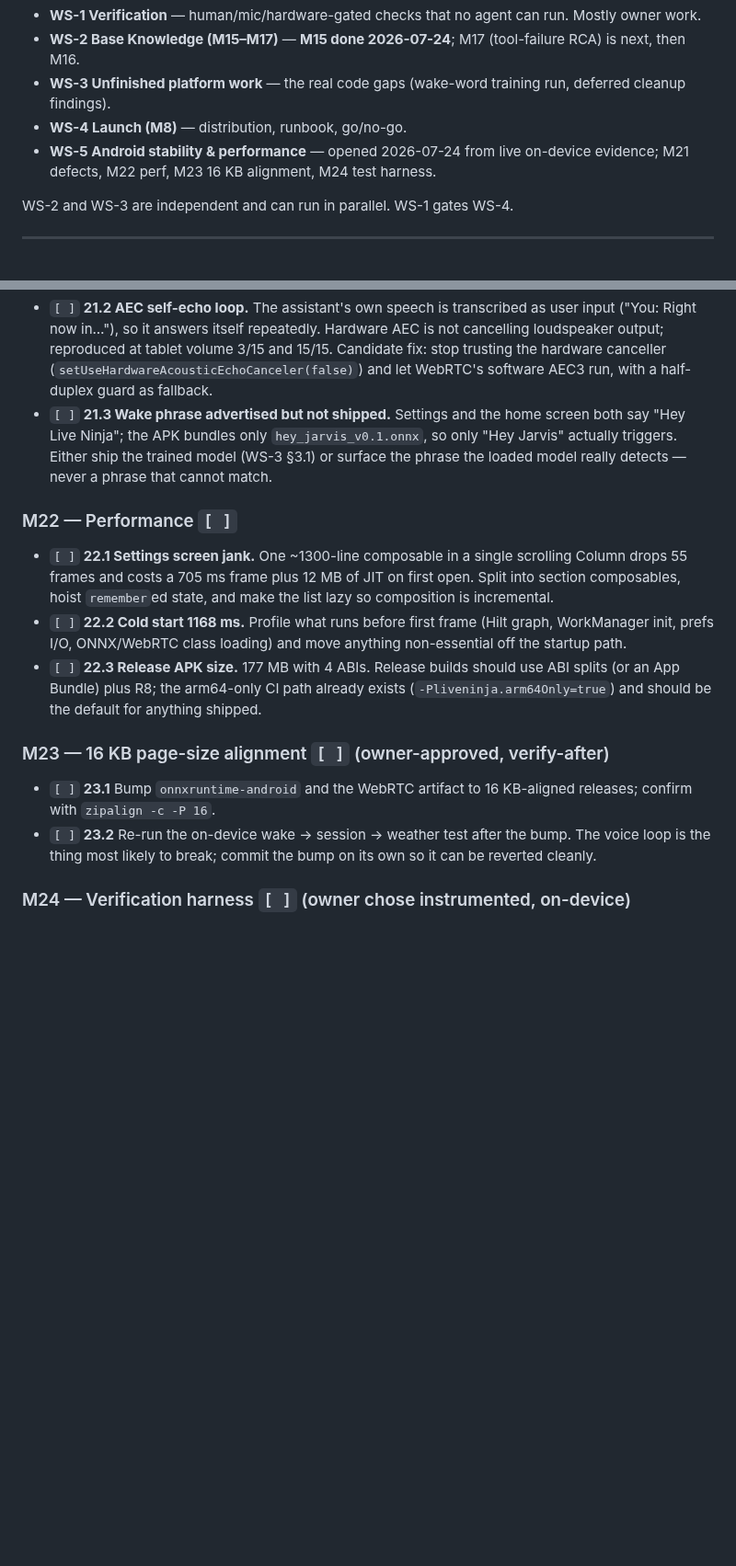
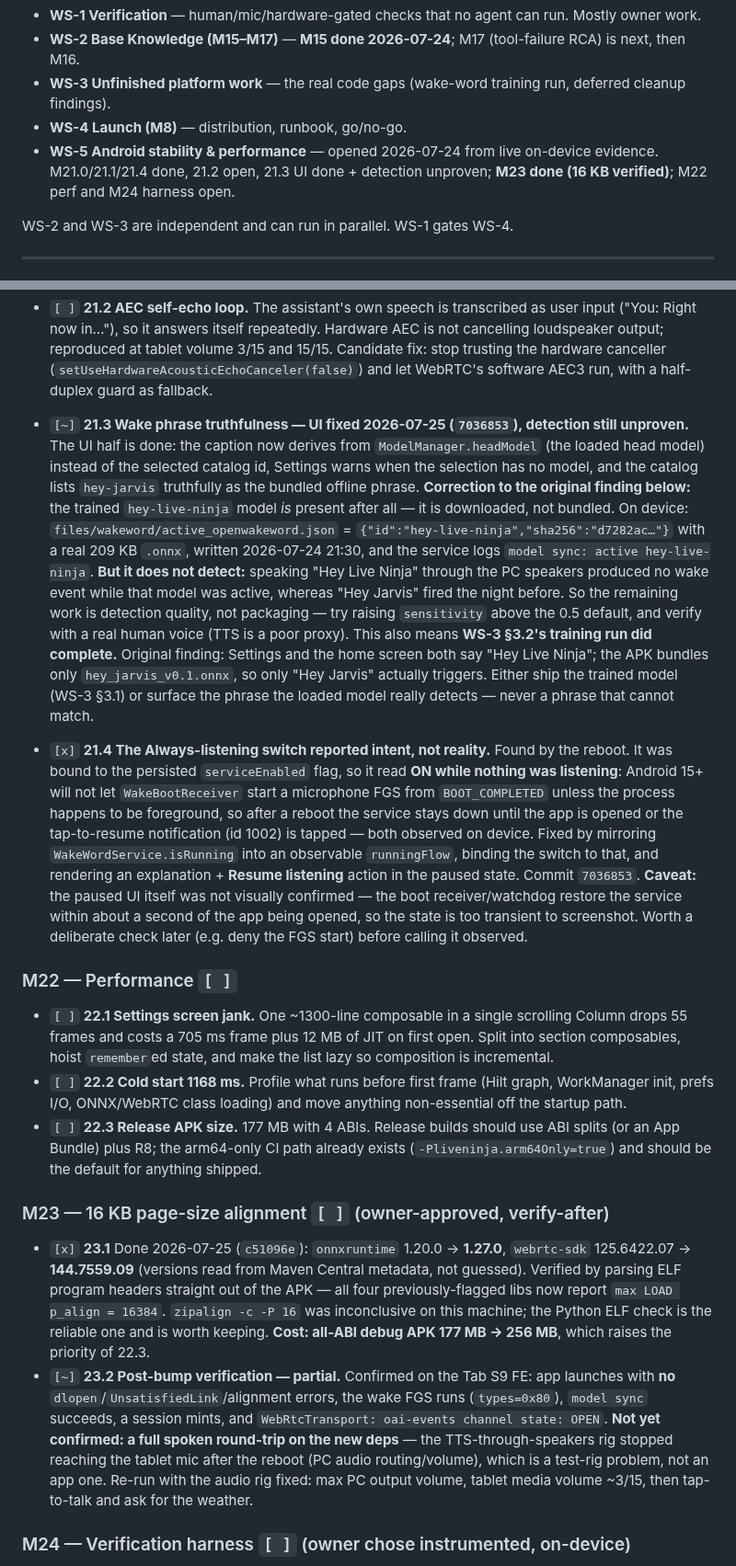
Before and after one commit to JeremyProffittOrg/live-ninja, a Markdown page: plan.md, 2 parts joined by grey strips. Shown at 92% size. Drawn GitHub-style; blank space fills up the shorter version.

```diff
--- a/plan.md
+++ b/plan.md
@@ -40,7 +40,7 @@ What is left divides cleanly into four buckets — the workstreams below:
 - **WS-2 Base Knowledge (M15–M17)** — **M15 done 2026-07-24**; M17 (tool-failure RCA) is next, then M16.
 - **WS-3 Unfinished platform work** — the real code gaps (wake-word training run, deferred cleanup findings).
 - **WS-4 Launch (M8)** — distribution, runbook, go/no-go.
-- **WS-5 Android stability & performance** — opened 2026-07-24 from live on-device evidence; M21 defects, M22 perf, M23 16 KB alignment, M24 test harness.
+- **WS-5 Android stability & performance** — opened 2026-07-24 from live on-device evidence. M21.0/21.1/21.4 done, 21.2 open, 21.3 UI done + detection unproven; **M23 done (16 KB verified)**; M22 perf and M24 harness open.
 
 WS-2 and WS-3 are independent and can run in parallel. WS-1 gates WS-4.
 
@@ -269,7 +269,9 @@ Measured baseline (2026-07-24, v0.2.1-hal / versionCode 4, debug build):
 - `[x]` **21.0 Wake service could never start.** `WakeWordService.start()`'s only two callers were both gated on `WakePreferences.serviceEnabled`, which is only ever set from inside the service — an unbreakable cycle on a fresh install. Added the **Always listening** switch + `serviceEnabledFlow`; verified a running FGS (`types=0x80`) and speaker activation. Commit `74c0651`.
 - `[x]` **21.1 Android sessions never reach History — data loss.** FIXED 2026-07-24. Root cause was worse than a missing flush: the app had **no transcript upload path at all** — `LiveNinjaApi` never declared `POST /api/v1/transcript`, so turns lived only in the in-memory `TranscriptStore` and every Android conversation was unrecoverable. Added `TranscriptUploader` (web-parity batching: 25 turns / 5 s, plus the load-bearing `final:true` session-end flush), the `TranscriptSink` seam so it is testable without the whole API surface, and 7 unit tests. **Verified on device:** a session at 22:04 produced a History row tagged `gpt-realtime`, where three earlier sessions had produced none. Original finding: Three sessions (21:22, 21:24, 21:31) produced no CONV row; History's newest entry stayed 2026-07-24 16:43 even after refresh. Suspect the client never sends a `{final:true}` transcript flush on session end, so `cmd/topics-extract` is never invoked. **Highest value item in this workstream** — every Android conversation is currently unrecoverable.
 - `[ ]` **21.2 AEC self-echo loop.** The assistant's own speech is transcribed as user input ("You: Right now in…"), so it answers itself repeatedly. Hardware AEC is not cancelling loudspeaker output; reproduced at tablet volume 3/15 and 15/15. Candidate fix: stop trusting the hardware canceller (`setUseHardwareAcousticEchoCanceler(false)`) and let WebRTC's software AEC3 run, with a half-duplex guard as fallback.
-- `[ ]` **21.3 Wake phrase advertised but not shipped.** Settings and the home screen both say "Hey Live Ninja"; the APK bundles only `hey_jarvis_v0.1.onnx`, so only "Hey Jarvis" actually triggers. Either ship the trained model (WS-3 §3.1) or surface the phrase the loaded model really detects — never a phrase that cannot match.
+- `[~]` **21.3 Wake phrase truthfulness — UI fixed 2026-07-25 (`7036853`), detection still unproven.** The UI half is done: the caption now derives from `ModelManager.headModel` (the loaded head model) instead of the selected catalog id, Settings warns when the selection has no model, and the catalog lists `hey-jarvis` truthfully as the bundled offline phrase. **Correction to the original finding below:** the trained `hey-live-ninja` model *is* present after all — it is downloaded, not bundled. On device: `files/wakeword/active_openwakeword.json` = `{"id":"hey-live-ninja","sha256":"d7282ac…"}` with a real 209 KB `.onnx`, written 2026-07-24 21:30, and the service logs `model sync: active hey-live-ninja`. **But it does not detect:** speaking "Hey Live Ninja" through the PC speakers produced no wake event while that model was active, whereas "Hey Jarvis" fired the night before. So the remaining work is detection quality, not packaging — try raising `sensitivity` above the 0.5 default, and verify with a real human voice (TTS is a poor proxy). This also means **WS-3 §3.2's training run did complete.** Original finding: Settings and the home screen both say "Hey Live Ninja"; the APK bundles only `hey_jarvis_v0.1.onnx`, so only "Hey Jarvis" actually triggers. Either ship the trained model (WS-3 §3.1) or surface the phrase the loaded model really detects — never a phrase that cannot match.
+
+- `[x]` **21.4 The Always-listening switch reported intent, not reality.** Found by the reboot. It was bound to the persisted `serviceEnabled` flag, so it read **ON while nothing was listening**: Android 15+ will not let `WakeBootReceiver` start a microphone FGS from `BOOT_COMPLETED` unless the process happens to be foreground, so after a reboot the service stays down until the app is opened or the tap-to-resume notification (id 1002) is tapped — both observed on device. Fixed by mirroring `WakeWordService.isRunning` into an observable `runningFlow`, binding the switch to that, and rendering an explanation + **Resume listening** action in the paused state. Commit `7036853`. **Caveat:** the paused UI itself was not visually confirmed — the boot receiver/watchdog restore the service within about a second of the app being opened, so the state is too transient to screenshot. Worth a deliberate check later (e.g. deny the FGS start) before calling it observed.
 
 ### M22 — Performance  `[ ]`
 
@@ -279,8 +281,8 @@ Measured baseline (2026-07-24, v0.2.1-hal / versionCode 4, debug build):
 
 ### M23 — 16 KB page-size alignment  `[ ]`  (owner-approved, verify-after)
 
-- `[ ]` **23.1** Bump `onnxruntime-android` and the WebRTC artifact to 16 KB-aligned releases; confirm with `zipalign -c -P 16`.
-- `[ ]` **23.2** Re-run the on-device wake → session → weather test after the bump. The voice loop is the thing most likely to break; commit the bump on its own so it can be reverted cleanly.
+- `[x]` **23.1** Done 2026-07-25 (`c51096e`): `onnxruntime` 1.20.0 → **1.27.0**, `webrtc-sdk` 125.6422.07 → **144.7559.09** (versions read from Maven Central metadata, not guessed). Verified by parsing ELF program headers straight out of the APK — all four previously-flagged libs now report `max LOAD p_align = 16384`. `zipalign -c -P 16` was inconclusive on this machine; the Python ELF check is the reliable one and is worth keeping. **Cost: all-ABI debug APK 177 MB → 256 MB**, which raises the priority of 22.3.
+- `[~]` **23.2 Post-bump verification — partial.** Confirmed on the Tab S9 FE: app launches with **no** `dlopen`/`UnsatisfiedLink`/alignment errors, the wake FGS runs (`types=0x80`), `model sync` succeeds, a session mints, and `WebRtcTransport: oai-events channel state: OPEN`. **Not yet confirmed: a full spoken round-trip on the new deps** — the TTS-through-speakers rig stopped reaching the tablet mic after the reboot (PC audio routing/volume), which is a test-rig problem, not an app one. Re-run with the audio rig fixed: max PC output volume, tablet media volume ~3/15, then tap-to-talk and ask for the weather.
 
 ### M24 — Verification harness  `[ ]`  (owner chose instrumented, on-device)
 
```
Also changed, not shown: prompt.md (added, +383 -0 lines).
